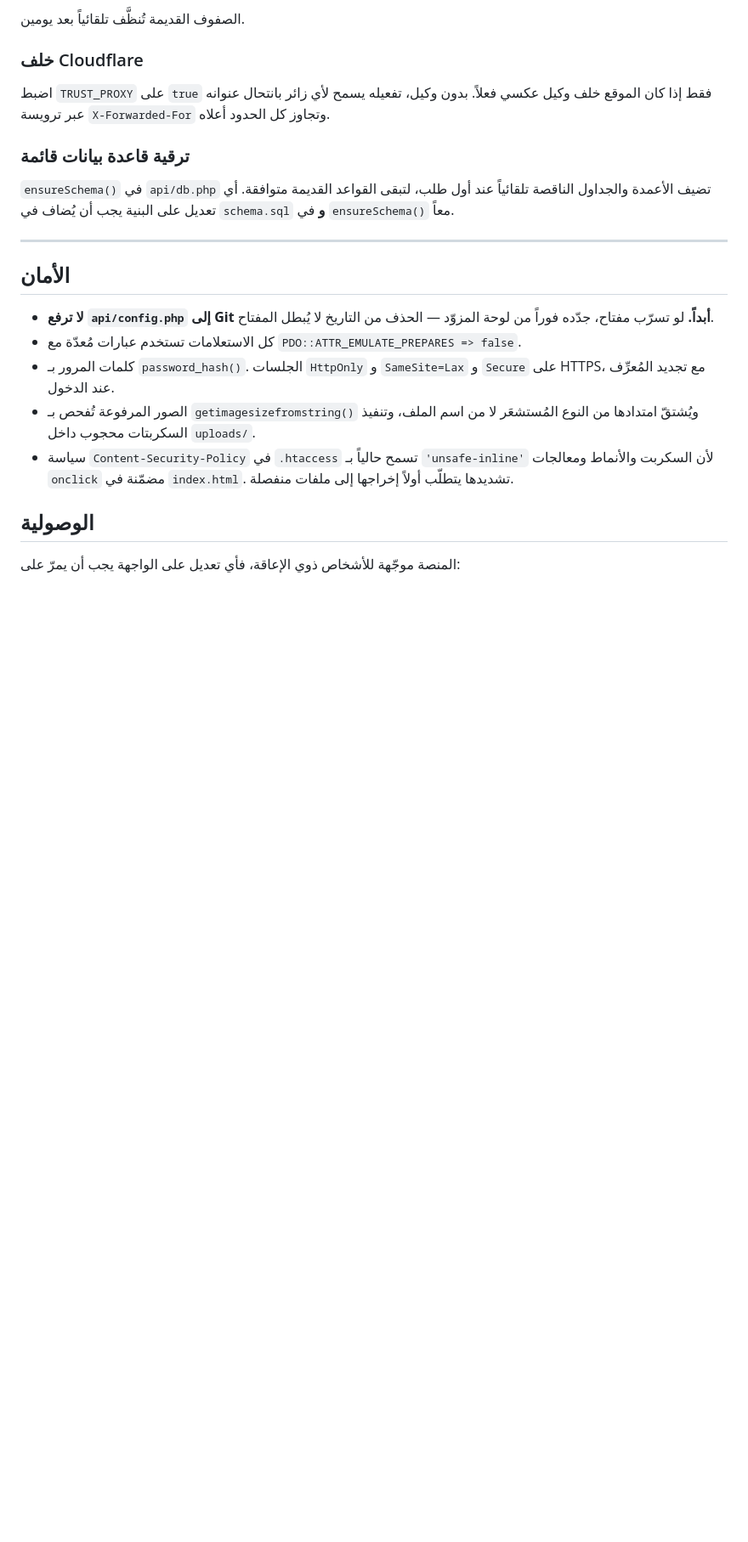
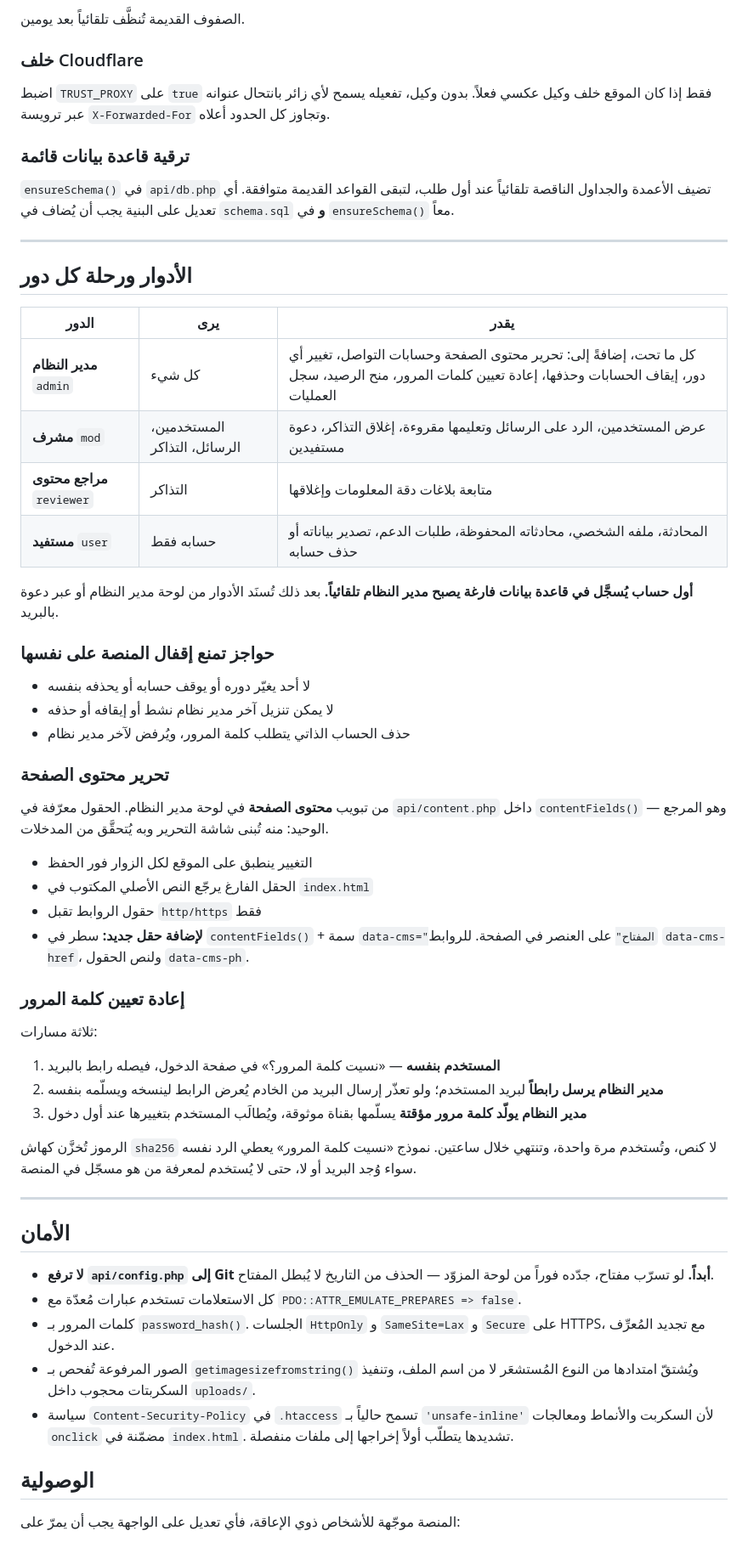
Before and after one commit to Ahmadsamiii/wesalinnovation, a Markdown page: README.md, the part around one of its changes. Shown at 85% size. Rendered like a GitHub page; blank space fills up the shorter version.

Commit message:
توثيق الأدوار وصلاحيات مدير النظام وتحرير المحتوى ورحلة كلمة المرور
Co-Authored-By: Claude Opus 5 <noreply@anthropic.com>
Claude-Session: https://claude.ai/code/session_01S9GGR9dR7c2igCe2CmVczy

```diff
--- a/README.md
+++ b/README.md
@@ -123,6 +124,52 @@ cp api/config.example.php api/config.php
 
 ---
 
+## الأدوار ورحلة كل دور
+
+| الدور | يرى | يقدر |
+|---|---|---|
+| **مدير النظام** `admin` | كل شيء | كل ما تحت، إضافةً إلى: تحرير محتوى الصفحة وحسابات التواصل، تغيير أي دور، إيقاف الحسابات وحذفها، إعادة تعيين كلمات المرور، منح الرصيد، سجل العمليات |
+| **مشرف** `mod` | المستخدمين، الرسائل، التذاكر | عرض المستخدمين، الرد على الرسائل وتعليمها مقروءة، إغلاق التذاكر، دعوة مستفيدين |
+| **مراجع محتوى** `reviewer` | التذاكر | متابعة بلاغات دقة المعلومات وإغلاقها |
+| **مستفيد** `user` | حسابه فقط | المحادثة، ملفه الشخصي، محادثاته المحفوظة، طلبات الدعم، تصدير بياناته أو حذف حسابه |
+
+**أول حساب يُسجَّل في قاعدة بيانات فارغة يصبح مدير النظام تلقائياً.** بعد ذلك
+تُسنَد الأدوار من لوحة مدير النظام أو عبر دعوة بالبريد.
+
+### حواجز تمنع إقفال المنصة على نفسها
+
+- لا أحد يغيّر دوره أو يوقف حسابه أو يحذفه بنفسه
+- لا يمكن تنزيل آخر مدير نظام نشط أو إيقافه أو حذفه
+- حذف الحساب الذاتي يتطلب كلمة المرور، ويُرفض لآخر مدير نظام
+
+### تحرير محتوى الصفحة
+
+من تبويب **محتوى الصفحة** في لوحة مدير النظام. الحقول معرّفة في
+`api/content.php` داخل `contentFields()` — وهو المرجع الوحيد: منه تُبنى شاشة
+التحرير وبه يُتحقَّق من المدخلات.
+
+- التغيير ينطبق على الموقع لكل الزوار فور الحفظ
+- الحقل الفارغ يرجّع النص الأصلي المكتوب في `index.html`
+- حقول الروابط تقبل `http/https` فقط
+- **لإضافة حقل جديد:** سطر في `contentFields()` + سمة `data-cms="المفتاح"`
+  على العنصر في الصفحة. للروابط `data-cms-href`، ولنص الحقول `data-cms-ph`.
+
+### إعادة تعيين كلمة المرور
+
+ثلاثة مسارات:
+
+1. **المستخدم بنفسه** — «نسيت كلمة المرور؟» في صفحة الدخول، فيصله رابط بالبريد
+2. **مدير النظام يرسل رابطاً** لبريد المستخدم؛ ولو تعذّر إرسال البريد من
+   الخادم يُعرض الرابط لينسخه ويسلّمه بنفسه
+3. **مدير النظام يولّد كلمة مرور مؤقتة** يسلّمها بقناة موثوقة، ويُطالَب
+   المستخدم بتغييرها عند أول دخول
+
+الرموز تُخزَّن كهاش `sha256` لا كنص، وتُستخدم مرة واحدة، وتنتهي خلال ساعتين.
+نموذج «نسيت كلمة المرور» يعطي الرد نفسه سواء وُجد البريد أو لا، حتى لا يُستخدم
+لمعرفة من هو مسجّل في المنصة.
+
+---
+
 ## الأمان
 
 - **لا ترفع `api/config.php` إلى Git أبداً.** لو تسرّب مفتاح، جدّده فوراً من
```
Also changed, not shown: other parts of README.md (+2 -1 lines).
